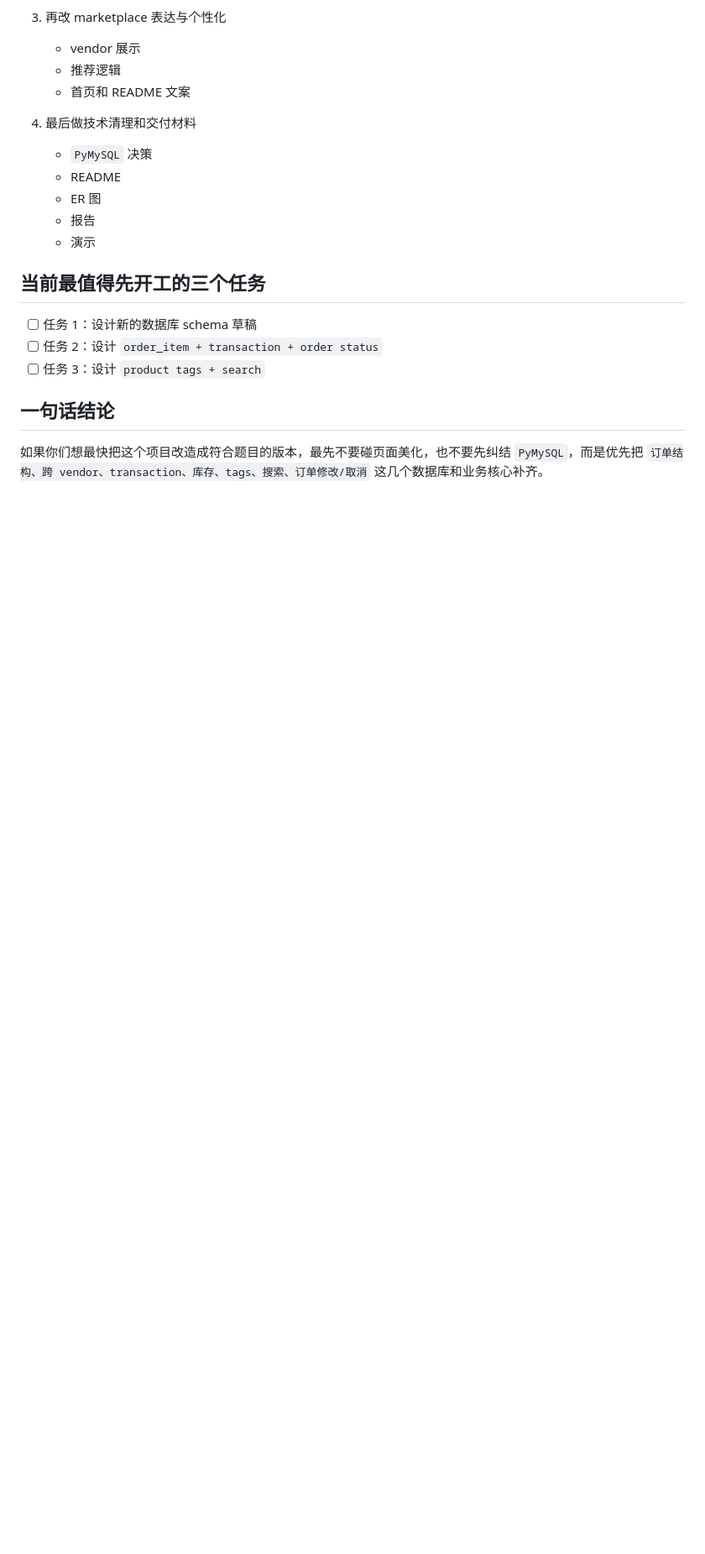
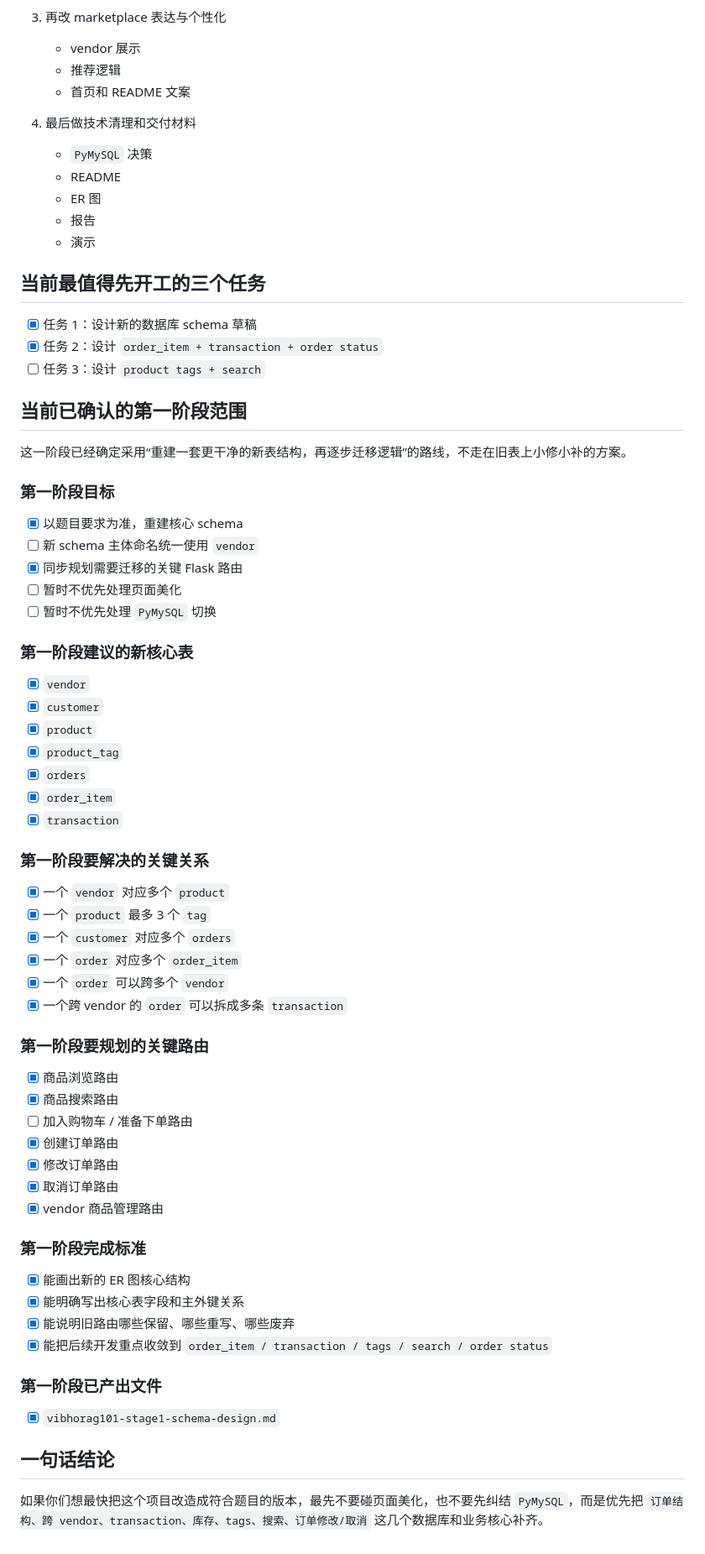
Before and after one commit to QtImM/COMP7640-GroupProject-, a Markdown page: vibhorag101-priority-todo.md, the part around the change. Shown at 84% size. GitHub-like rendering; blank space fills up the shorter version.

```diff
--- a/vibhorag101-priority-todo.md
+++ b/vibhorag101-priority-todo.md
@@ -168,9 +168,61 @@
 
 ## 当前最值得先开工的三个任务
 
-- [ ] 任务 1：设计新的数据库 schema 草稿
-- [ ] 任务 2：设计 `order_item + transaction + order status`
+- [x] 任务 1：设计新的数据库 schema 草稿
+- [x] 任务 2：设计 `order_item + transaction + order status`
 - [ ] 任务 3：设计 `product tags + search`
+
+## 当前已确认的第一阶段范围
+
+这一阶段已经确定采用“重建一套更干净的新表结构，再逐步迁移逻辑”的路线，不走在旧表上小修小补的方案。
+
+### 第一阶段目标
+
+- [x] 以题目要求为准，重建核心 schema
+- [ ] 新 schema 主体命名统一使用 `vendor`
+- [x] 同步规划需要迁移的关键 Flask 路由
+- [ ] 暂时不优先处理页面美化
+- [ ] 暂时不优先处理 `PyMySQL` 切换
+
+### 第一阶段建议的新核心表
+
+- [x] `vendor`
+- [x] `customer`
+- [x] `product`
+- [x] `product_tag`
+- [x] `orders`
+- [x] `order_item`
+- [x] `transaction`
+
+### 第一阶段要解决的关键关系
+
+- [x] 一个 `vendor` 对应多个 `product`
+- [x] 一个 `product` 最多 3 个 `tag`
+- [x] 一个 `customer` 对应多个 `orders`
+- [x] 一个 `order` 对应多个 `order_item`
+- [x] 一个 `order` 可以跨多个 `vendor`
+- [x] 一个跨 vendor 的 `order` 可以拆成多条 `transaction`
+
+### 第一阶段要规划的关键路由
+
+- [x] 商品浏览路由
+- [x] 商品搜索路由
+- [ ] 加入购物车 / 准备下单路由
+- [x] 创建订单路由
+- [x] 修改订单路由
+- [x] 取消订单路由
+- [x] vendor 商品管理路由
+
+### 第一阶段完成标准
+
+- [x] 能画出新的 ER 图核心结构
+- [x] 能明确写出核心表字段和主外键关系
+- [x] 能说明旧路由哪些保留、哪些重写、哪些废弃
+- [x] 能把后续开发重点收敛到 `order_item / transaction / tags / search / order status`
+
+### 第一阶段已产出文件
+
+- [x] `vibhorag101-stage1-schema-design.md`
 
 ## 一句话结论
 
```
Also changed, not shown: vibhorag101-stage1-schema-design.md (added, +452 -0 lines).
